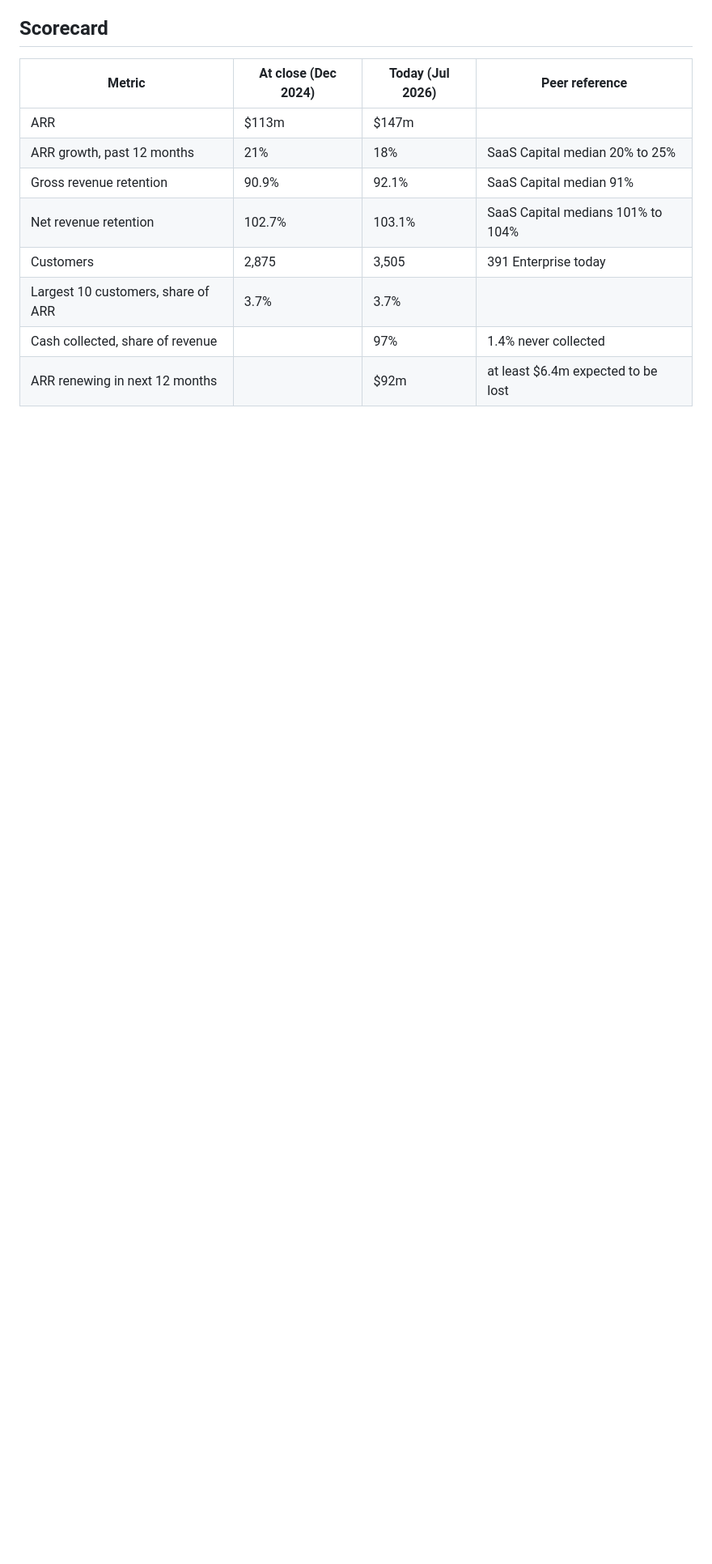
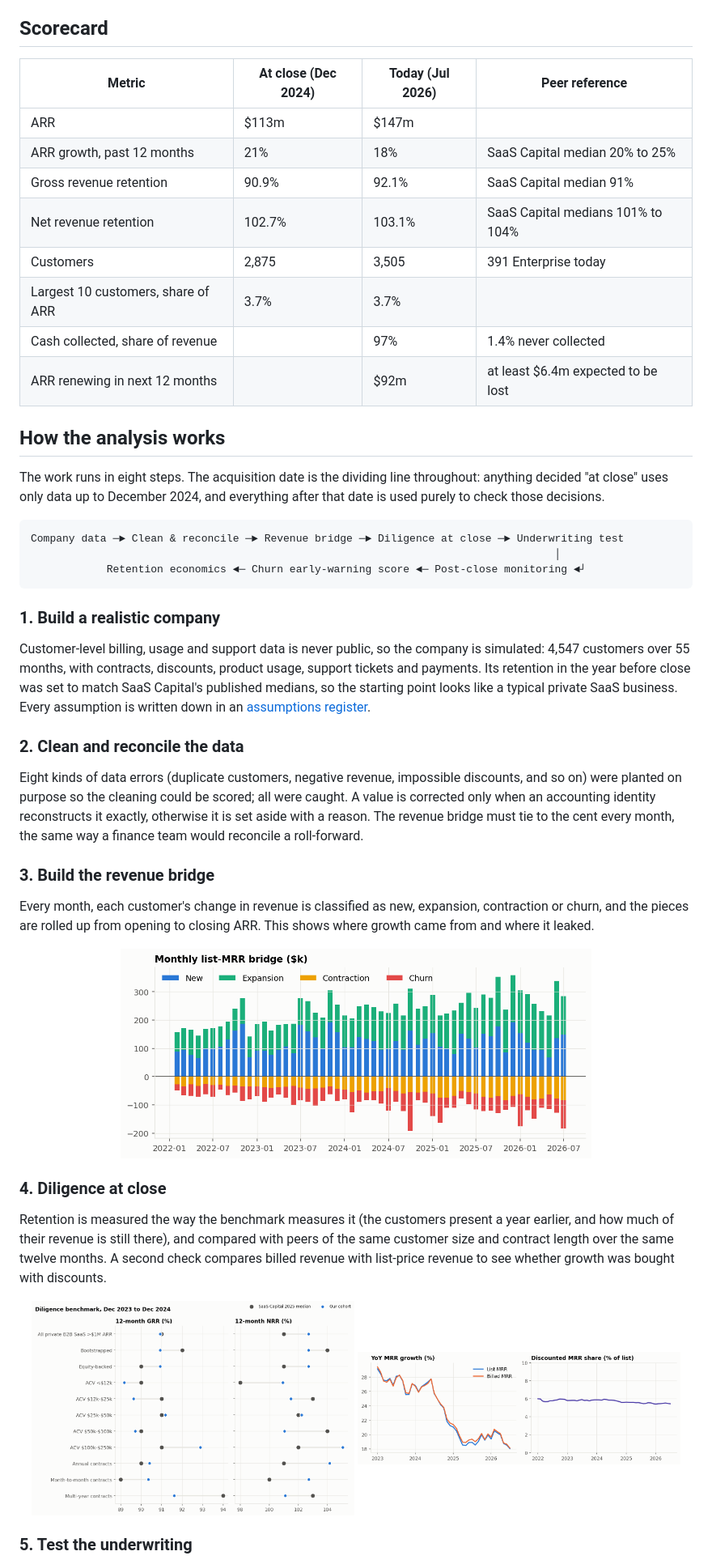
Before and after one commit to kyulli/b2b-saas-growth-quality-and-churn-risk-analytics, a Markdown page: README.md, the part around one of its changes. Shown at 81% size. GitHub-like rendering; blank space fills up the shorter version.

````diff
--- a/README.md
+++ b/README.md
@@ -54,3 +48,51 @@ the questions an owner asks in order.
 | Cash collected, share of revenue | | 97% | 1.4% never collected |
 | ARR renewing in next 12 months | | $92m | at least $6.4m expected to be lost |
 
+## How the analysis works
+
+The work runs in eight steps. The acquisition date is the dividing line throughout: anything decided "at close"
+uses only data up to December 2024, and everything after that date is used purely to check those decisions.
+
+```text
+Company data ─► Clean & reconcile ─► Revenue bridge ─► Diligence at close ─► Underwriting test
+                                                                                   │
+            Retention economics ◄─ Churn early-warning score ◄─ Post-close monitoring ◄┘
+```
+
+### 1. Build a realistic company
+
+Customer-level billing, usage and support data is never public, so the company is simulated: 4,547 customers over
+55 months, with contracts, discounts, product usage, support tickets and payments. Its retention in the year before
+close was set to match SaaS Capital's published medians, so the starting point looks like a typical private SaaS
+business. Every assumption is written down in an [assumptions register](data/reference/simulation_assumptions.csv).
+
+### 2. Clean and reconcile the data
+
+Eight kinds of data errors (duplicate customers, negative revenue, impossible discounts, and so on) were planted
+on purpose so the cleaning could be scored; all were caught. A value is corrected only when an accounting identity
+reconstructs it exactly, otherwise it is set aside with a reason. The revenue bridge must tie to the cent every
+month, the same way a finance team would reconcile a roll-forward.
+
+### 3. Build the revenue bridge
+
+Every month, each customer's change in revenue is classified as new, expansion, contraction or churn, and the
+pieces are rolled up from opening to closing ARR. This shows where growth came from and where it leaked.
+
+<p align="center">
+  <img src="outputs/figures/mrr_bridge.png" alt="Monthly revenue bridge" width="70%" />
+</p>
+
+### 4. Diligence at close
+
+Retention is measured the way the benchmark measures it (the customers present a year earlier, and how much of
+their revenue is still there), and compared with peers of the same customer size and contract length over the same
+twelve months. A second check compares billed revenue with list-price revenue to see whether growth was bought
+with discounts.
+
+<p align="center">
+  <img src="outputs/figures/benchmark_gap.png" alt="Retention at close vs peer medians" width="48%" />
+  <img src="outputs/figures/billed_vs_list.png" alt="List vs billed revenue growth" width="48%" />
+</p>
+
+### 5. Test the underwriting
+
````
Also changed, not shown: other parts of README.md (+68 -40 lines).
